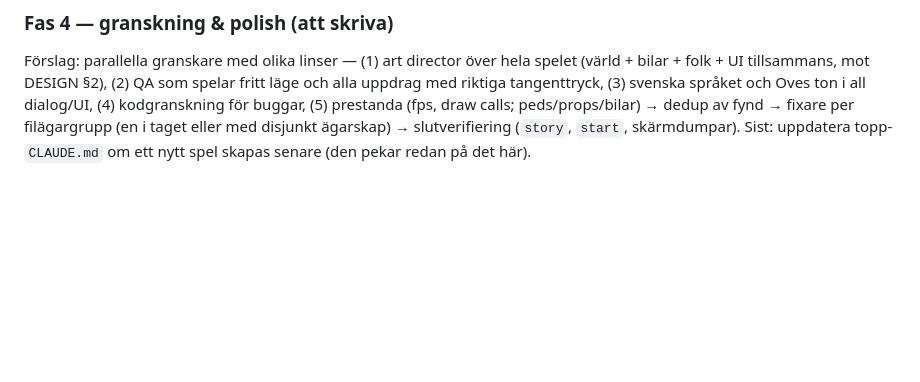
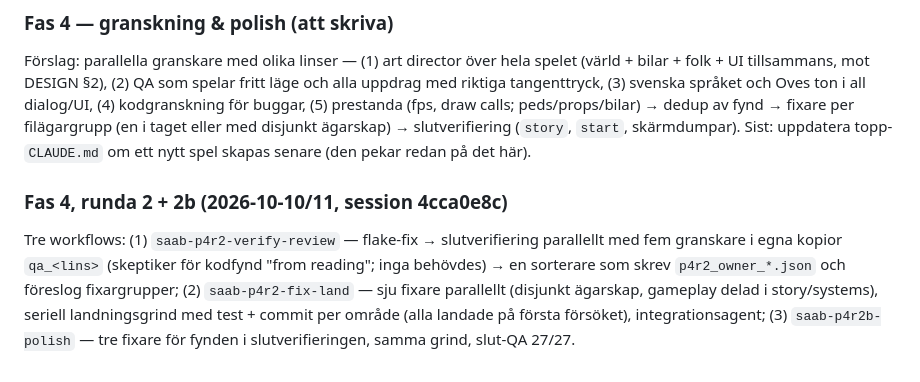
Before and after one commit to Ran4/saab_and_run, a Markdown page: handoff/history.md, the part around the change. Drawn GitHub-style; blank space fills up the shorter version.

Commit message:
Handoff: phase 4 complete (round 2 + 2b landed and verified)
Co-Authored-By: Claude Opus 5.5 <noreply@anthropic.com>

```diff
--- a/handoff/history.md
+++ b/handoff/history.md
@@ -167,3 +167,12 @@ buggar, (5) prestanda (fps, draw calls; peds/props/bilar) → dedup av fynd →
 filägargrupp (en i taget eller med disjunkt ägarskap) → slutverifiering (`story`, `start`,
 skärmdumpar). Sist: uppdatera topp-`CLAUDE.md` om ett nytt spel skapas senare (den pekar redan
 på det här).
+
+
+### Fas 4, runda 2 + 2b (2026-10-10/11, session 4cca0e8c)
+Tre workflows: (1) `saab-p4r2-verify-review` — flake-fix → slutverifiering parallellt med fem
+granskare i egna kopior `qa_<lins>` (skeptiker för kodfynd "from reading"; inga behövdes) → en
+sorterare som skrev `p4r2_owner_*.json` och föreslog fixargrupper; (2) `saab-p4r2-fix-land` — sju
+fixare parallellt (disjunkt ägarskap, gameplay delad i story/systems), seriell landningsgrind med
+test + commit per område (alla landade på första försöket), integrationsagent; (3)
+`saab-p4r2b-polish` — tre fixare för fynden i slutverifieringen, samma grind, slut-QA 27/27.
```
Also changed, not shown: HANDOFF.md (+49 -49 lines).
